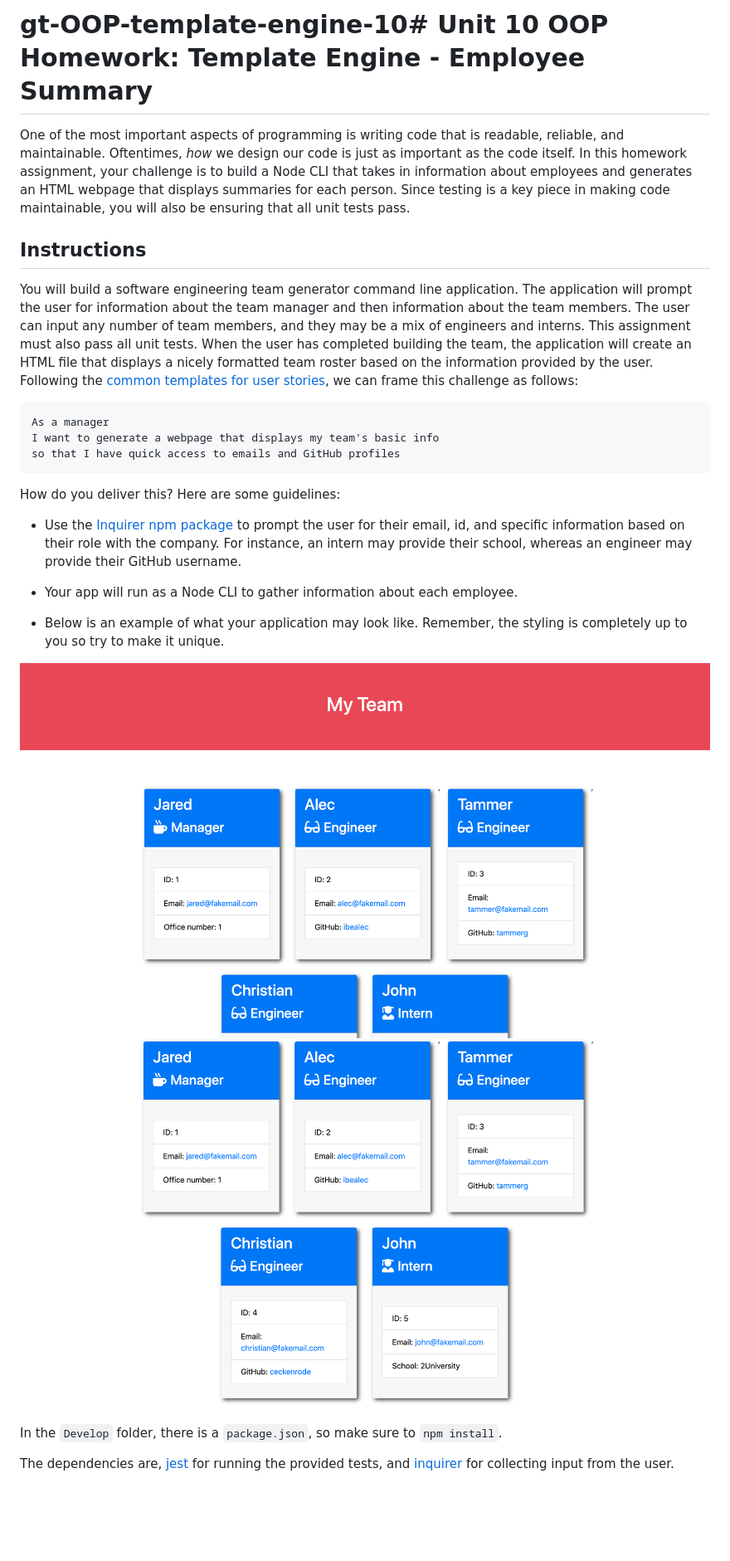
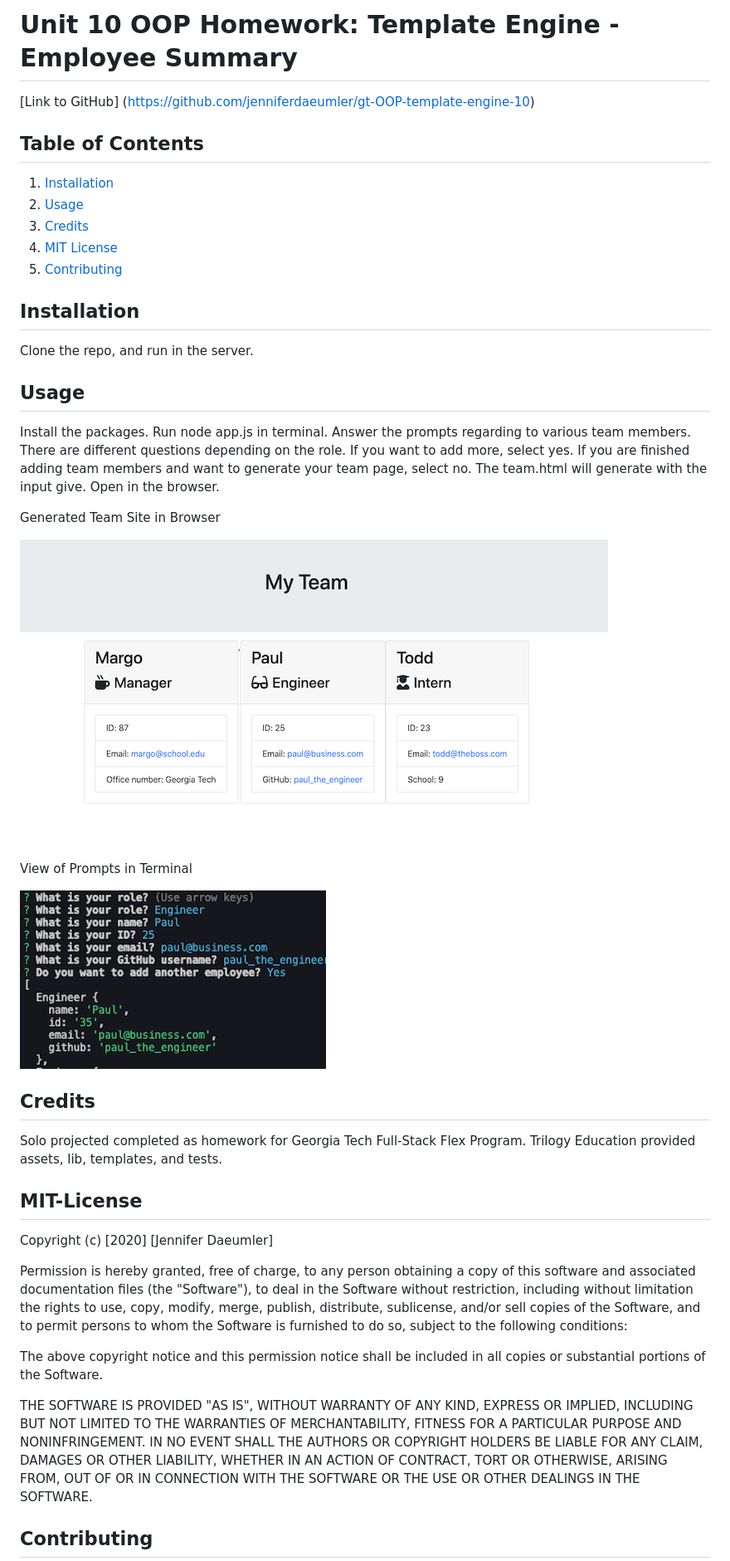
Before and after one commit to jenniferdaeumler/gt-OOP-template-engine-10, a Markdown page: README.md, the part around the change printed below. Shown: that part at 83% size. Drawn GitHub-style; pictures changed too: Assets/deployedapp.png (added), Assets/terminalview.png (added); blank space fills up the shorter version.

````diff
--- a/README.md
+++ b/README.md
@@ -1,30 +1,53 @@
-# gt-OOP-template-engine-10# Unit 10 OOP Homework: Template Engine - Employee Summary
+# Unit 10 OOP Homework: Template Engine - Employee Summary
 
-One of the most important aspects of programming is writing code that is readable, reliable, and maintainable. Oftentimes, *how* we design our code is just as important as the code itself. In this homework assignment, your challenge is to build a Node CLI that takes in information about employees and generates an HTML webpage that displays summaries for each person. Since testing is a key piece in making code maintainable, you will also be ensuring that all unit tests pass.
+ [Link to GitHub] (https://github.com/jenniferdaeumler/gt-OOP-template-engine-10)
+
+## Table of Contents
+1. [Installation](#installation)
+2. [Usage](#usage)
+3. [Credits](#credits)
+4. [MIT License](#mit-license)
+5. [Contributing](#contributing)
+
+## Installation
+Clone the repo, and run in the server.
+
+## Usage
+Install the packages.  Run node app.js in terminal.  Answer the prompts regarding to various team members.  There are different questions depending on the role.  If you want to add more, select yes.  If you are finished adding team members and want to generate your team page, select no.  The team.html will generate with the input give.  Open in the browser.
 
 
-## Instructions
+Generated Team Site in Browser
 
-You will build a software engineering team generator command line application. The application will prompt the user for information about the team manager and then information about the team members. The user can input any number of team members, and they may be a mix of engineers and interns. This assignment must also pass all unit tests. When the user has completed building the team, the application will create an HTML file that displays a nicely formatted team roster based on the information provided by the user. Following the [common templates for user stories](https://en.wikipedia.org/wiki/User_story#Common_templates), we can frame this challenge as follows:
+![Generated Team Site in Browser](/Assets/deployedapp.png)
 
-```
-As a manager
-I want to generate a webpage that displays my team's basic info
-so that I have quick access to emails and GitHub profiles
-```
+View of Prompts in Terminal
 
-How do you deliver this? Here are some guidelines:
+![View of Prompts in Terminal](Assets/terminalview.png)
 
-* Use the [Inquirer npm package](https://github.com/SBoudrias/Inquirer.js/) to prompt the user for their email, id, and specific information based on their role with the company. For instance, an intern may provide their school, whereas an engineer may provide their GitHub username.
+## Credits
+Solo projected completed as homework for Georgia Tech Full-Stack Flex Program.
+Trilogy Education provided assets, lib, templates, and tests.
 
-* Your app will run as a Node CLI to gather information about each employee.
+## MIT-License
+Copyright (c) [2020] [Jennifer Daeumler]
 
-* Below is an example of what your application may look like. Remember, the styling is completely up to you so try to make it unique.
+Permission is hereby granted, free of charge, to any person obtaining a copy
+of this software and associated documentation files (the "Software"), to deal
+in the Software without restriction, including without limitation the rights
+to use, copy, modify, merge, publish, distribute, sublicense, and/or sell
+copies of the Software, and to permit persons to whom the Software is
+furnished to do so, subject to the following conditions:
 
-![Employee Summary 1](./Assets/10-OOP-homework-demo-1.png)
-![Employee Summary 2](./Assets/10-OOP-homework-demo-2.png)
+The above copyright notice and this permission notice shall be included in all
+copies or substantial portions of the Software.
 
-In the `Develop` folder, there is a `package.json`, so make sure to `npm install`.
+THE SOFTWARE IS PROVIDED "AS IS", WITHOUT WARRANTY OF ANY KIND, EXPRESS OR
+IMPLIED, INCLUDING BUT NOT LIMITED TO THE WARRANTIES OF MERCHANTABILITY,
+FITNESS FOR A PARTICULAR PURPOSE AND NONINFRINGEMENT. IN NO EVENT SHALL THE
+AUTHORS OR COPYRIGHT HOLDERS BE LIABLE FOR ANY CLAIM, DAMAGES OR OTHER
+LIABILITY, WHETHER IN AN ACTION OF CONTRACT, TORT OR OTHERWISE, ARISING FROM,
+OUT OF OR IN CONNECTION WITH THE SOFTWARE OR THE USE OR OTHER DEALINGS IN THE
+SOFTWARE.
 
-The dependencies are, [jest](https://jestjs.io/) for running the provided tests, and [inquirer](https://www.npmjs.com/package/inquirer) for collecting input from the user.
+## Contributing
 
````
Also changed, not shown: other parts of README.md (+1 -145 lines).
